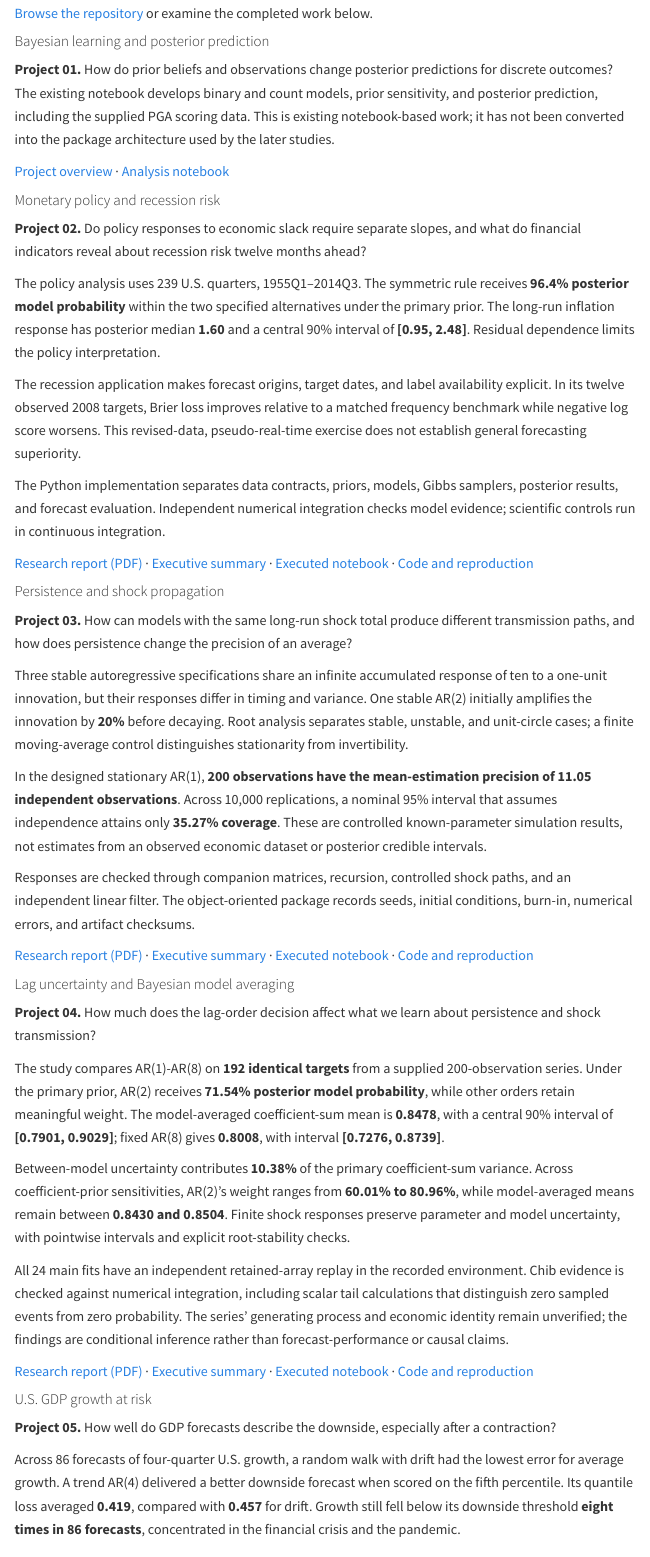
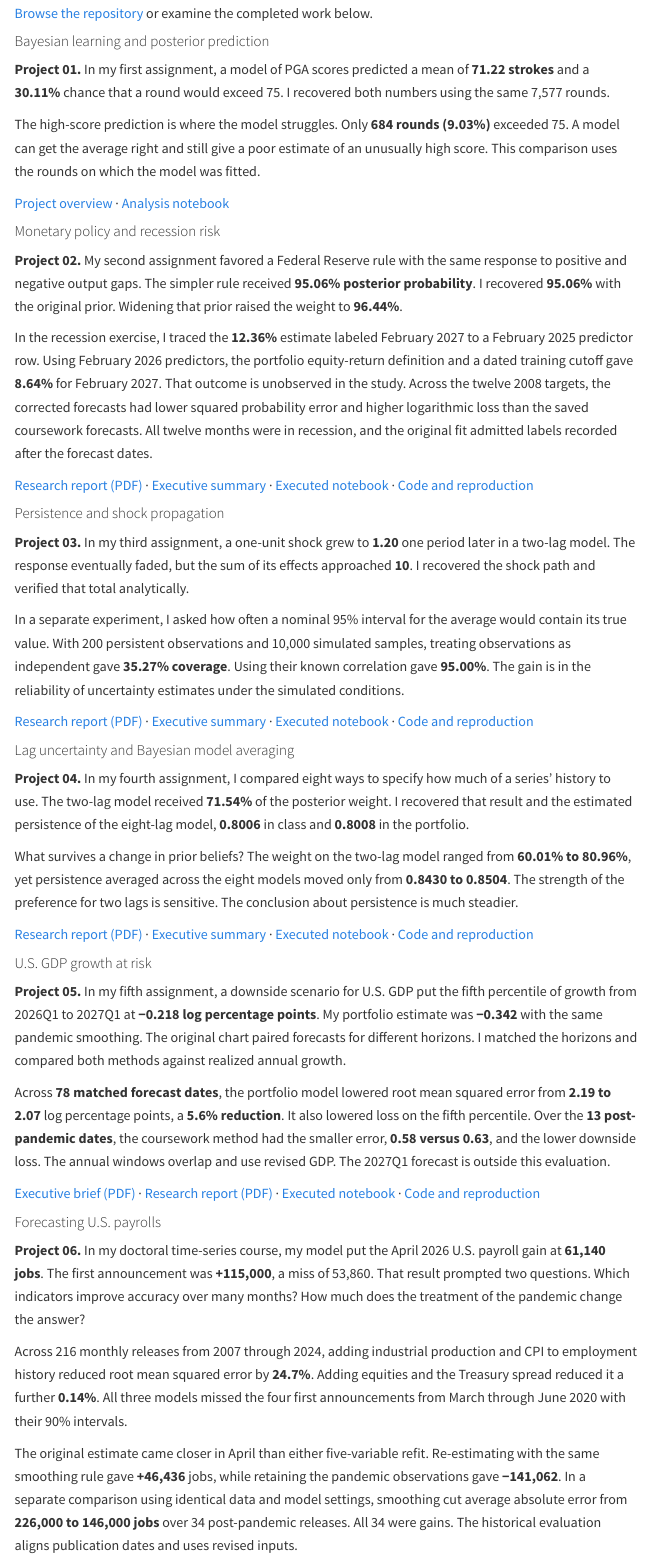
Before and after one commit to jsjaramillod/jsjaramillod.github.io, a Quarto document (projects.qmd): the page in a window 1100 px wide, from 440 px down before the commit and from 410 px down after it, so that both start at the same text. Rendered offline with R 4.5, knitr and Pandoc in place of Quarto, with nearby package versions; menus at the side of the page are left out.

Commit message:
Show what held up across five doctoral time-series studies

```diff
--- a/projects.qmd
+++ b/projects.qmd
@@ -16,48 +16,38 @@ A sequence of studies in Bayesian learning, policy-response inference, recession
 
 #### Bayesian learning and posterior prediction {#bayesian-learning}
 
-**Project 01.** How do prior beliefs and observations change posterior predictions for discrete outcomes? The existing notebook develops binary and count models, prior sensitivity, and posterior prediction, including the supplied PGA scoring data. This is existing notebook-based work; it has not been converted into the package architecture used by the later studies.
+**Project 01.** In my first assignment, a model of PGA scores predicted a mean of **71.22 strokes** and a **30.11%** chance that a round would exceed 75. I recovered both numbers using the same 7,577 rounds.
 
-[Project overview](https://github.com/jsjaramillod/Time-Series/blob/main/project_01_bayesian_discrete_models) · [Analysis notebook](https://github.com/jsjaramillod/Time-Series/blob/main/project1/project_01_bayesian_discrete_models.ipynb)
+The high-score prediction is where the model struggles. Only **684 rounds (9.03%)** exceeded 75. A model can get the average right and still give a poor estimate of an unusually high score. This comparison uses the rounds on which the model was fitted.
+
+[Project overview](https://github.com/jsjaramillod/Time-Series/tree/main/project1) · [Analysis notebook](https://github.com/jsjaramillod/Time-Series/blob/main/project1/project_01_bayesian_discrete_models.ipynb)
 
 #### Monetary policy and recession risk {#monetary-policy}
 
-**Project 02.** Do policy responses to economic slack require separate slopes, and what do financial indicators reveal about recession risk twelve months ahead?
+**Project 02.** My second assignment favored a Federal Reserve rule with the same response to positive and negative output gaps. The simpler rule received **95.06% posterior probability**. I recovered **95.06%** with the original prior. Widening that prior raised the weight to **96.44%**.
 
-The policy analysis uses 239 U.S. quarters, 1955Q1–2014Q3. The symmetric rule receives **96.4% posterior model probability** within the two specified alternatives under the primary prior. The long-run inflation response has posterior median **1.60** and a central 90% interval of **[0.95, 2.48]**. Residual dependence limits the policy interpretation.
-
-The recession application makes forecast origins, target dates, and label availability explicit. In its twelve observed 2008 targets, Brier loss improves relative to a matched frequency benchmark while negative log score worsens. This revised-data, pseudo-real-time exercise does not establish general forecasting superiority.
-
-The Python implementation separates data contracts, priors, models, Gibbs samplers, posterior results, and forecast evaluation. Independent numerical integration checks model evidence; scientific controls run in continuous integration.
+In the recession exercise, I traced the **12.36%** estimate labeled February 2027 to a February 2025 predictor row. Using February 2026 predictors, the portfolio equity-return definition and a dated training cutoff gave **8.64%** for February 2027. That outcome is unobserved in the study. Across the twelve 2008 targets, the corrected forecasts had lower squared probability error and higher logarithmic loss than the saved coursework forecasts. All twelve months were in recession, and the original fit admitted labels recorded after the forecast dates.
 
 [Research report (PDF)](https://github.com/jsjaramillod/Time-Series/blob/main/project2/docs/monetary_policy_recession_risk.pdf) · [Executive summary](https://github.com/jsjaramillod/Time-Series/blob/main/project2/EXECUTIVE_SUMMARY.md) · [Executed notebook](https://github.com/jsjaramillod/Time-Series/blob/main/project2/notebooks/project02_analysis.ipynb) · [Code and reproduction](https://github.com/jsjaramillod/Time-Series/tree/main/project2)
 
 #### Persistence and shock propagation {#shock-propagation}
 
-**Project 03.** How can models with the same long-run shock total produce different transmission paths, and how does persistence change the precision of an average?
+**Project 03.** In my third assignment, a one-unit shock grew to **1.20** one period later in a two-lag model. The response eventually faded, but the sum of its effects approached **10**. I recovered the shock path and verified that total analytically.
 
-Three stable autoregressive specifications share an infinite accumulated response of ten to a one-unit innovation, but their responses differ in timing and variance. One stable AR(2) initially amplifies the innovation by **20%** before decaying. Root analysis separates stable, unstable, and unit-circle cases; a finite moving-average control distinguishes stationarity from invertibility.
-
-In the designed stationary AR(1), **200 observations have the mean-estimation precision of 11.05 independent observations**. Across 10,000 replications, a nominal 95% interval that assumes independence attains only **35.27% coverage**. These are controlled known-parameter simulation results, not estimates from an observed economic dataset or posterior credible intervals.
-
-Responses are checked through companion matrices, recursion, controlled shock paths, and an independent linear filter. The object-oriented package records seeds, initial conditions, burn-in, numerical errors, and artifact checksums.
+In a separate experiment, I asked how often a nominal 95% interval for the average would contain its true value. With 200 persistent observations and 10,000 simulated samples, treating observations as independent gave **35.27% coverage**. Using their known correlation gave **95.00%**. The gain is in the reliability of uncertainty estimates under the simulated conditions.
 
 [Research report (PDF)](https://github.com/jsjaramillod/Time-Series/blob/main/project3/docs/persistence_shock_propagation.pdf) · [Executive summary](https://github.com/jsjaramillod/Time-Series/blob/main/project3/EXECUTIVE_SUMMARY.md) · [Executed notebook](https://github.com/jsjaramillod/Time-Series/blob/main/project3/notebooks/project03_analysis.ipynb) · [Code and reproduction](https://github.com/jsjaramillod/Time-Series/tree/main/project3)
 
 #### Lag uncertainty and Bayesian model averaging {#lag-uncertainty}
 
-**Project 04.** How much does the lag-order decision affect what we learn about persistence and shock transmission?
+**Project 04.** In my fourth assignment, I compared eight ways to specify how much of a series’ history to use. The two-lag model received **71.54%** of the posterior weight. I recovered that result and the estimated persistence of the eight-lag model, **0.8006** in class and **0.8008** in the portfolio.
 
-The study compares AR(1)-AR(8) on **192 identical targets** from a supplied 200-observation series. Under the primary prior, AR(2) receives **71.54% posterior model probability**, while other orders retain meaningful weight. The model-averaged coefficient-sum mean is **0.8478**, with a central 90% interval of **[0.7901, 0.9029]**; fixed AR(8) gives **0.8008**, with interval **[0.7276, 0.8739]**.
-
-Between-model uncertainty contributes **10.38%** of the primary coefficient-sum variance. Across coefficient-prior sensitivities, AR(2)'s weight ranges from **60.01% to 80.96%**, while model-averaged means remain between **0.8430 and 0.8504**. Finite shock responses preserve parameter and model uncertainty, with pointwise intervals and explicit root-stability checks.
-
-All 24 main fits have an independent retained-array replay in the recorded environment. Chib evidence is checked against numerical integration, including scalar tail calculations that distinguish zero sampled events from zero probability. The series' generating process and economic identity remain unverified; the findings are conditional inference rather than forecast-performance or causal claims.
+What survives a change in prior beliefs? The weight on the two-lag model ranged from **60.01% to 80.96%**, yet persistence averaged across the eight models moved only from **0.8430 to 0.8504**. The strength of the preference for two lags is sensitive. The conclusion about persistence is much steadier.
 
 [Research report (PDF)](https://github.com/jsjaramillod/Time-Series/blob/main/project4/docs/lag_uncertainty_model_averaging.pdf) · [Executive summary](https://github.com/jsjaramillod/Time-Series/blob/main/project4/EXECUTIVE_SUMMARY.md) · [Executed notebook](https://github.com/jsjaramillod/Time-Series/blob/main/project4/notebooks/project04_analysis.ipynb) · [Code and reproduction](https://github.com/jsjaramillod/Time-Series/tree/main/project4)
 
 #### U.S. GDP growth at risk {#gdp-growth-at-risk}
 
-**Project 05.** How well do GDP forecasts describe the downside, especially after a contraction?
+**Project 05.** In my fifth assignment, a downside scenario for U.S. GDP put the fifth percentile of growth from 2026Q1 to 2027Q1 at **−0.218 log percentage points**. My portfolio estimate was **−0.342** with the same pandemic smoothing. The original chart paired forecasts for different horizons. I matched the horizons and compared both methods against realized annual growth.
 
-Across 86 forecasts of four-quarter U.S. growth, a random walk with drift had the lowest error for average growth. A trend AR(4) delivered a better downside forecast when scored on the fifth percentile. Its quantile loss averaged **0.419**, compared with **0.457** for drift. Growth still fell below its downside threshold **eight times in 86 forecasts**, concentrated in the financial crisis and the pandemic.
+Across **78 matched forecast dates**, the portfolio model lowered root mean squared error from **2.19 to 2.07** log percentage points, a **5.6% reduction**. It also lowered loss on the fifth percentile. Over the **13 post-pandemic dates**, the coursework method had the smaller error, **0.58 versus 0.63**, and the lower downside loss. The annual windows overlap and use revised GDP. The 2027Q1 forecast is outside this evaluation.
```
Also changed, not shown: index.qmd (+3 -1 lines), research.qmd (+4 -2 lines), docs/search.json, projects.qmd (4 more changed lines), 3 other files.
